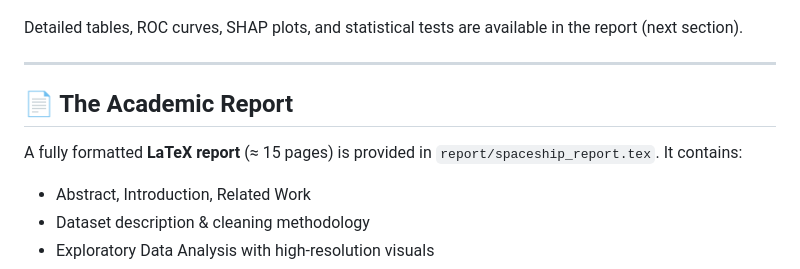
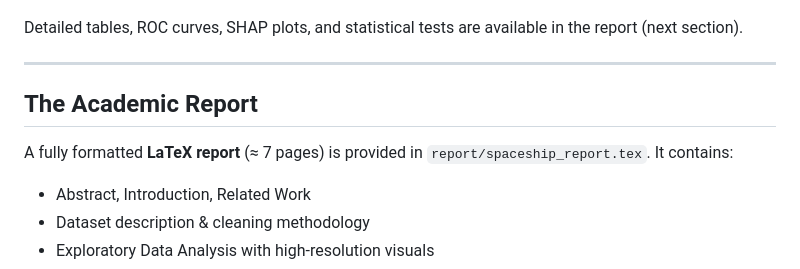
Before and after one commit to Mah-En/EDA-and-Binary-Classification-on-Spaceship-Titanic-Dataset, a Markdown page: README.md, the part around one of its changes. Drawn GitHub-style.

```diff
--- a/README.md
+++ b/README.md
@@ -70,9 +70,9 @@ $ pip install -r requirements.txt
 Detailed tables, ROC curves, SHAP plots, and statistical tests are available in the report (next section).
 
 ---
-## 📄 The Academic Report
+## The Academic Report
 
-A fully formatted **LaTeX report** (≈ 15 pages) is provided in `report/spaceship_report.tex`. It contains:
+A fully formatted **LaTeX report** (≈ 7 pages) is provided in `report/spaceship_report.tex`. It contains:
 
 * Abstract, Introduction, Related Work
 * Dataset description & cleaning methodology
```
Also changed, not shown: other parts of README.md (+6 -6 lines).
